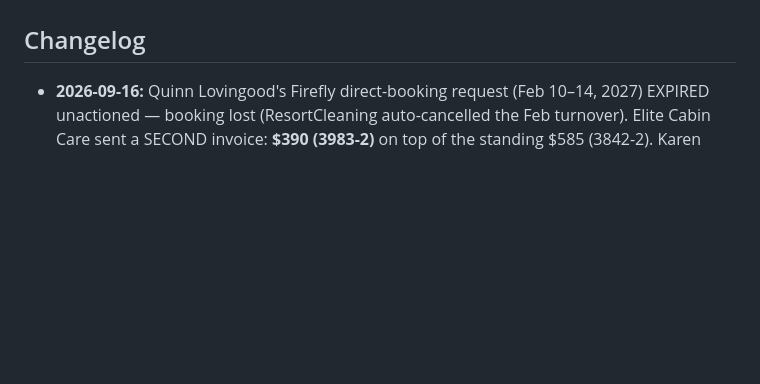
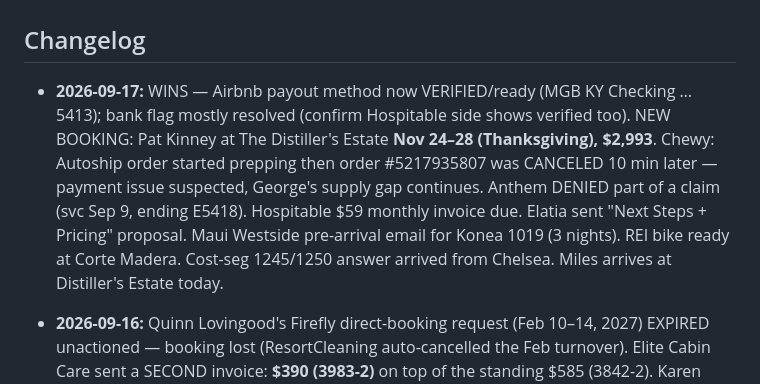
Before and after one commit to bledsml/file-Users-meredithbledsoe-Downloads-org_chart.html, a Markdown page: ai-workforce/CONTEXT.md, the part around the change. Drawn GitHub-style; blank space fills up the shorter version.

Commit message:
CONTEXT: Sep 17 notes — Airbnb payout verified, Pat Kinney Thanksgiving booking, Chewy order canceled again
Co-Authored-By: Claude Fable 5 <noreply@anthropic.com>
Claude-Session: https://claude.ai/code/session_01TwEy1519jPm3u89hDAJmoe

```diff
--- a/ai-workforce/CONTEXT.md
+++ b/ai-workforce/CONTEXT.md
@@ -121,6 +121,17 @@ cadences captured yet — appointment-scheduler's first task is to collect them.
 
 ## Changelog
 
+- **2026-09-17:** WINS — Airbnb payout method now VERIFIED/ready (MGB KY
+  Checking …5413); bank flag mostly resolved (confirm Hospitable side shows
+  verified too). NEW BOOKING: Pat Kinney at The Distiller's Estate
+  **Nov 24–28 (Thanksgiving), $2,993**. Chewy: Autoship order started prepping
+  then order #5217935807 was CANCELED 10 min later — payment issue suspected,
+  George's supply gap continues. Anthem DENIED part of a claim (svc Sep 9,
+  ending E5418). Hospitable $59 monthly invoice due. Elatia sent "Next Steps +
+  Pricing" proposal. Maui Westside pre-arrival email for Konea 1019 (3
+  nights). REI bike ready at Corte Madera. Cost-seg 1245/1250 answer arrived
+  from Chelsea. Miles arrives at Distiller's Estate today.
+
 - **2026-09-16:** Quinn Lovingood's Firefly direct-booking request (Feb 10–14,
   2027) EXPIRED unactioned — booking lost (ResortCleaning auto-cancelled the
   Feb turnover). Elite Cabin Care sent a SECOND invoice: **$390 (3983-2)** on
```
